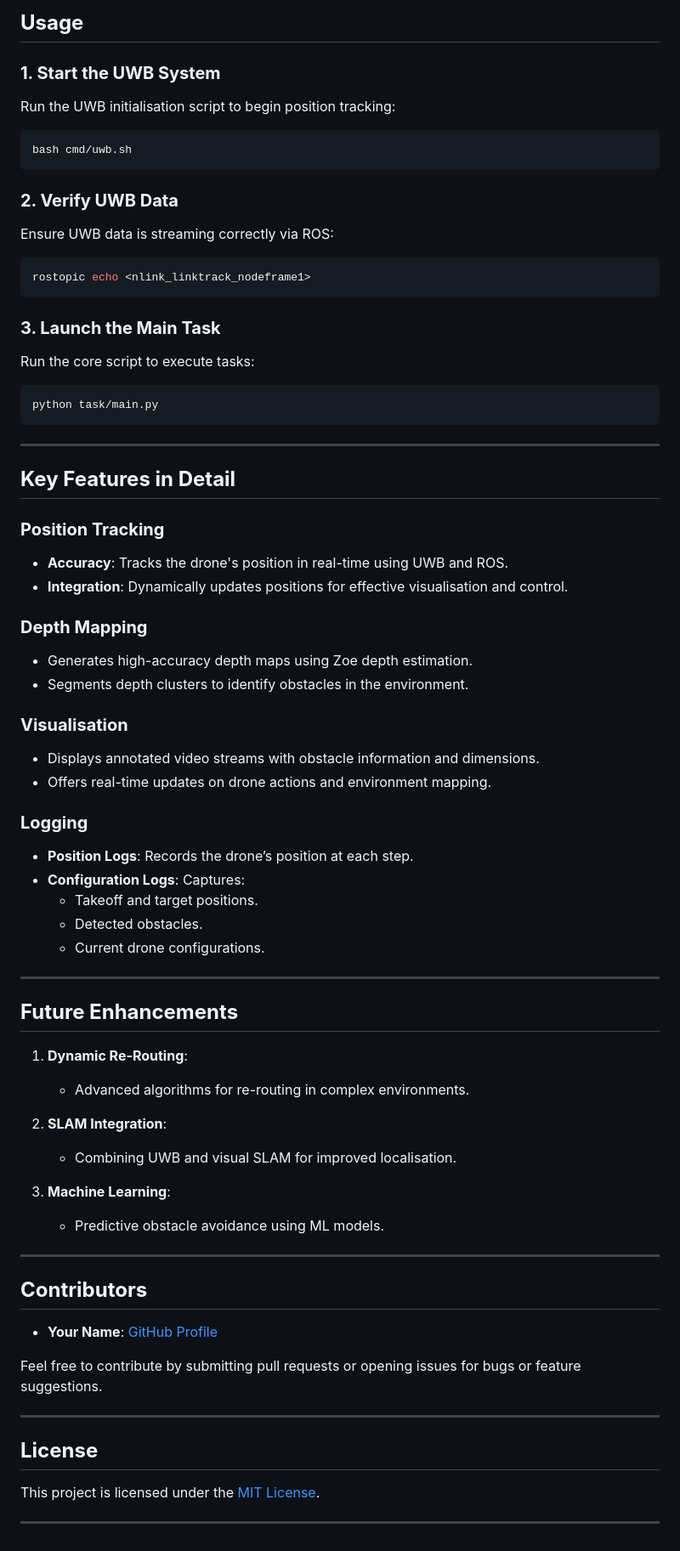
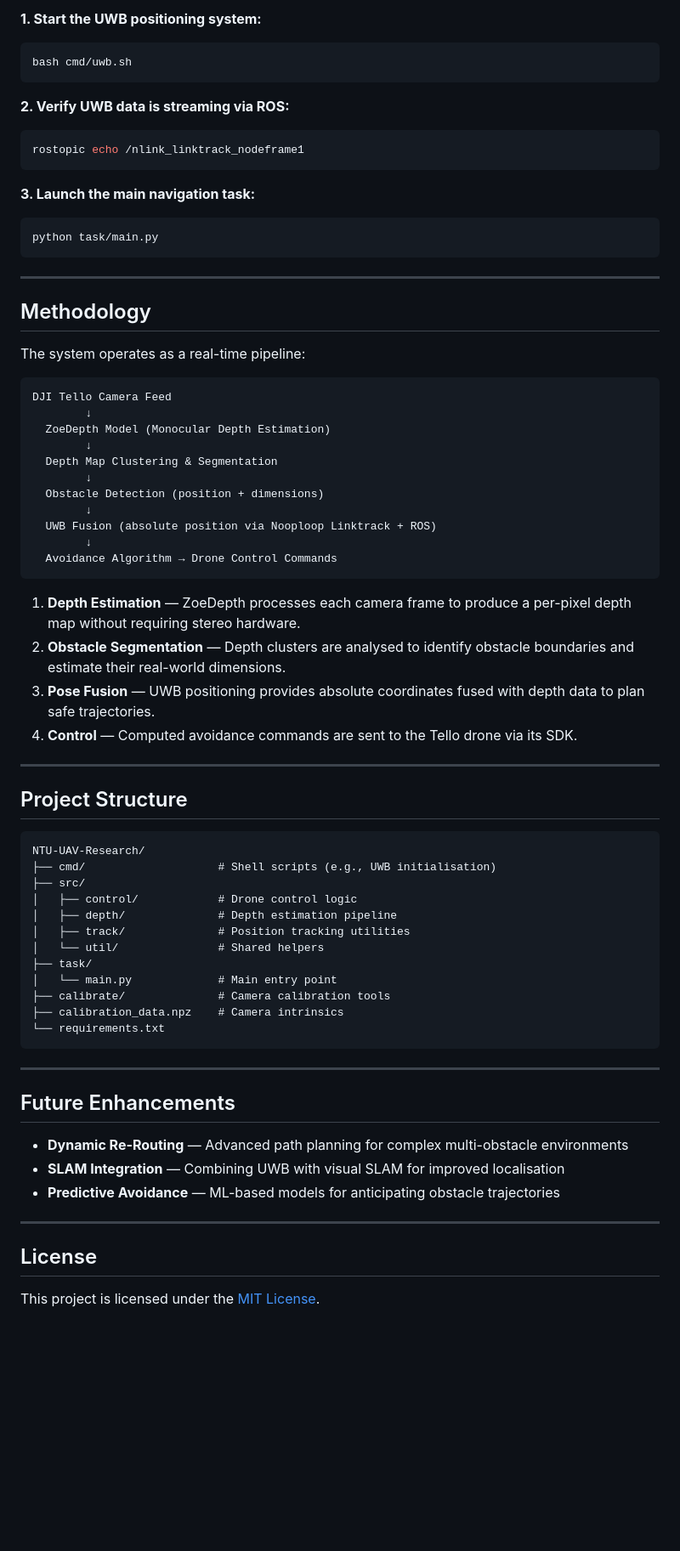
Before and after one commit to horse-3903/NTU-UAV-Research, a Markdown page: README.md, the part around one of its changes. Shown at 85% size. GitHub-like rendering; blank space fills up the shorter version.

Commit message:
docs: rewrite README with professional format

````diff
--- a/README.md
+++ b/README.md
@@ -69,70 +68,73 @@ A Python-based implementation for enhanced Tello drone control, integrating UWB
 
-## **Usage**
-
-### **1. Start the UWB System**
-Run the UWB initialisation script to begin position tracking:
+**1. Start the UWB positioning system:**
 ```bash
 bash cmd/uwb.sh
 ```
 
-### **2. Verify UWB Data**
-Ensure UWB data is streaming correctly via ROS:
+**2. Verify UWB data is streaming via ROS:**
 ```bash
-rostopic echo <nlink_linktrack_nodeframe1>
+rostopic echo /nlink_linktrack_nodeframe1
 ```
 
-### **3. Launch the Main Task**
-Run the core script to execute tasks:
+**3. Launch the main navigation task:**
 ```bash
 python task/main.py
 ```
 
 ---
-## **Key Features in Detail**
 
-### **Position Tracking**
-- **Accuracy**: Tracks the drone's position in real-time using UWB and ROS.
-- **Integration**: Dynamically updates positions for effective visualisation and control.
+## Methodology
 
-### **Depth Mapping**
-- Generates high-accuracy depth maps using Zoe depth estimation.
-- Segments depth clusters to identify obstacles in the environment.
+The system operates as a real-time pipeline:
 
-### **Visualisation**
-- Displays annotated video streams with obstacle information and dimensions.
-- Offers real-time updates on drone actions and environment mapping.
+```
+DJI Tello Camera Feed
+        ↓
+  ZoeDepth Model (Monocular Depth Estimation)
+        ↓
+  Depth Map Clustering & Segmentation
+        ↓
+  Obstacle Detection (position + dimensions)
+        ↓
+  UWB Fusion (absolute position via Nooploop Linktrack + ROS)
+        ↓
+  Avoidance Algorithm → Drone Control Commands
+```
 
-### **Logging**
-- **Position Logs**: Records the drone’s position at each step.
-- **Configuration Logs**: Captures:
-  - Takeoff and target positions.
-  - Detected obstacles.
-  - Current drone configurations.
+1. **Depth Estimation** — ZoeDepth processes each camera frame to produce a per-pixel depth map without requiring stereo hardware.
+2. **Obstacle Segmentation** — Depth clusters are analysed to identify obstacle boundaries and estimate their real-world dimensions.
+3. **Pose Fusion** — UWB positioning provides absolute coordinates fused with depth data to plan safe trajectories.
+4. **Control** — Computed avoidance commands are sent to the Tello drone via its SDK.
 
 ---
 
-## **Future Enhancements**
+## Project Structure
 
-1. **Dynamic Re-Routing**:
-   - Advanced algorithms for re-routing in complex environments.
-
-2. **SLAM Integration**:
-   - Combining UWB and visual SLAM for improved localisation.
-
-3. **Machine Learning**:
-   - Predictive obstacle avoidance using ML models.
+```
+NTU-UAV-Research/
+├── cmd/                    # Shell scripts (e.g., UWB initialisation)
+├── src/
+│   ├── control/            # Drone control logic
+│   ├── depth/              # Depth estimation pipeline
+│   ├── track/              # Position tracking utilities
+│   └── util/               # Shared helpers
+├── task/
+│   └── main.py             # Main entry point
+├── calibrate/              # Camera calibration tools
+├── calibration_data.npz    # Camera intrinsics
+└── requirements.txt
+```
 
 ---
 
-## **Contributors**
-- **Your Name**: [GitHub Profile](https://github.com/horse-3903)
+## Future Enhancements
 
-Feel free to contribute by submitting pull requests or opening issues for bugs or feature suggestions.
+- **Dynamic Re-Routing** — Advanced path planning for complex multi-obstacle environments
+- **SLAM Integration** — Combining UWB with visual SLAM for improved localisation
+- **Predictive Avoidance** — ML-based models for anticipating obstacle trajectories
 
 ---
 
-## **License**
+## License
 
 This project is licensed under the [MIT License](LICENSE).
-
----
````
Also changed, not shown: other parts of README.md (+42 -43 lines).
